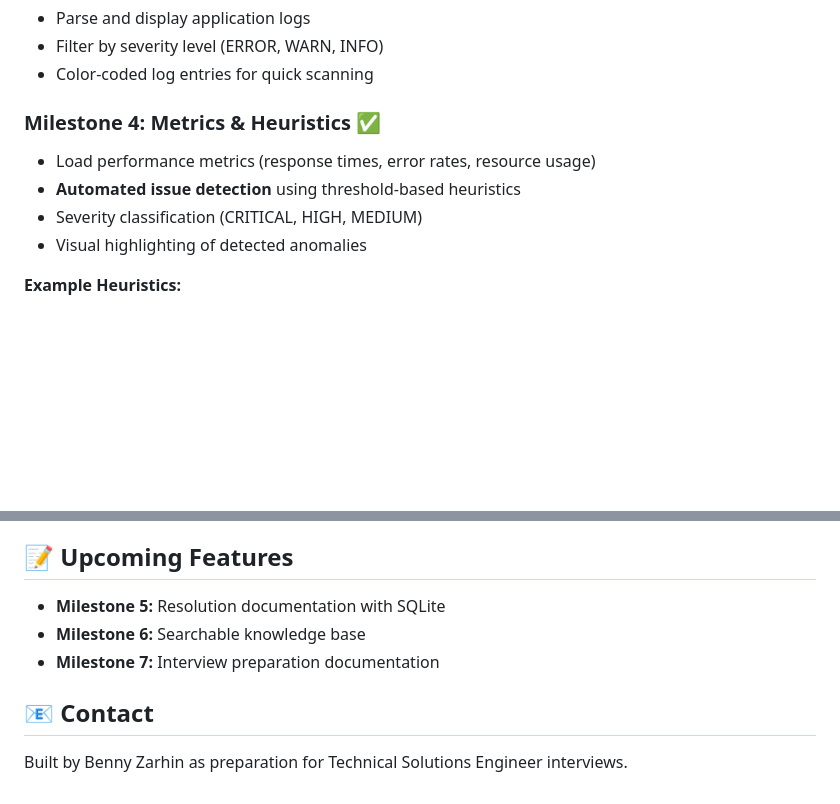
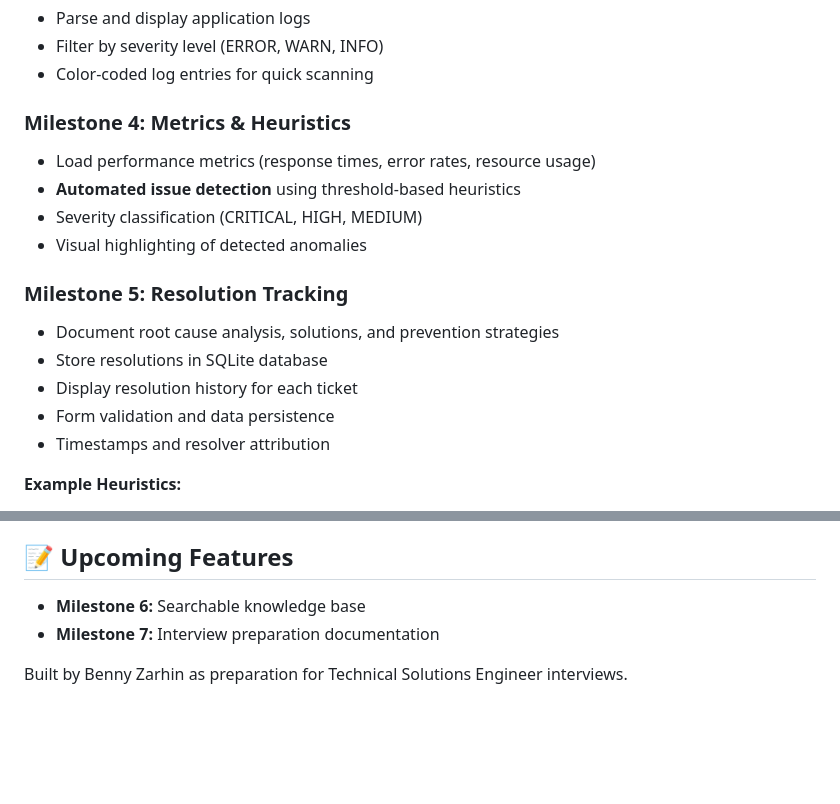
Before and after one commit to ZRbenny/Helpdesk-Simulator---TSE-PortfolioProject, a Markdown page: README.md, 2 parts joined by grey strips. Drawn GitHub-style; blank space fills up the shorter version.

```diff
--- a/README.md
+++ b/README.md
@@ -69,11 +69,18 @@ Open browser to `http://localhost:5000`
 - Filter by severity level (ERROR, WARN, INFO)
 - Color-coded log entries for quick scanning
 
-### Milestone 4: Metrics & Heuristics ✅
+### Milestone 4: Metrics & Heuristics
 - Load performance metrics (response times, error rates, resource usage)
 - **Automated issue detection** using threshold-based heuristics
 - Severity classification (CRITICAL, HIGH, MEDIUM)
 - Visual highlighting of detected anomalies
+
+### Milestone 5: Resolution Tracking
+- Document root cause analysis, solutions, and prevention strategies
+- Store resolutions in SQLite database
+- Display resolution history for each ticket
+- Form validation and data persistence
+- Timestamps and resolver attribution
 
 **Example Heuristics:**
 - Error rate > 5% → Flag as HIGH
@@ -92,10 +99,7 @@ This project demonstrates:
 
 ## 📝 Upcoming Features
 
-- **Milestone 5:** Resolution documentation with SQLite
 - **Milestone 6:** Searchable knowledge base
 - **Milestone 7:** Interview preparation documentation
 
-## 📧 Contact
-
 Built by Benny Zarhin as preparation for Technical Solutions Engineer interviews.
```
